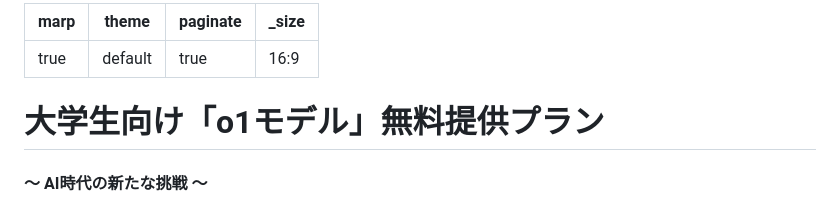
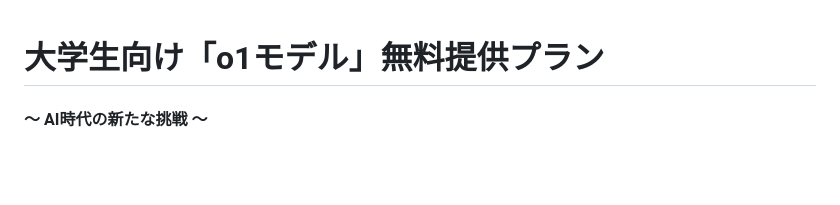
Before and after one commit to konaito/o1-charity, a Markdown page: README.md, the part around the change. Rendered like a GitHub page; blank space fills up the shorter version.

```diff
--- a/README.md
+++ b/README.md
@@ -1,10 +1,3 @@
----
-marp: true
-theme: default
-paginate: true
-_size: 16:9
----
-
 <!-- ページ1：タイトルスライド -->
 
 # 大学生向け「o1モデル」無料提供プラン
```
